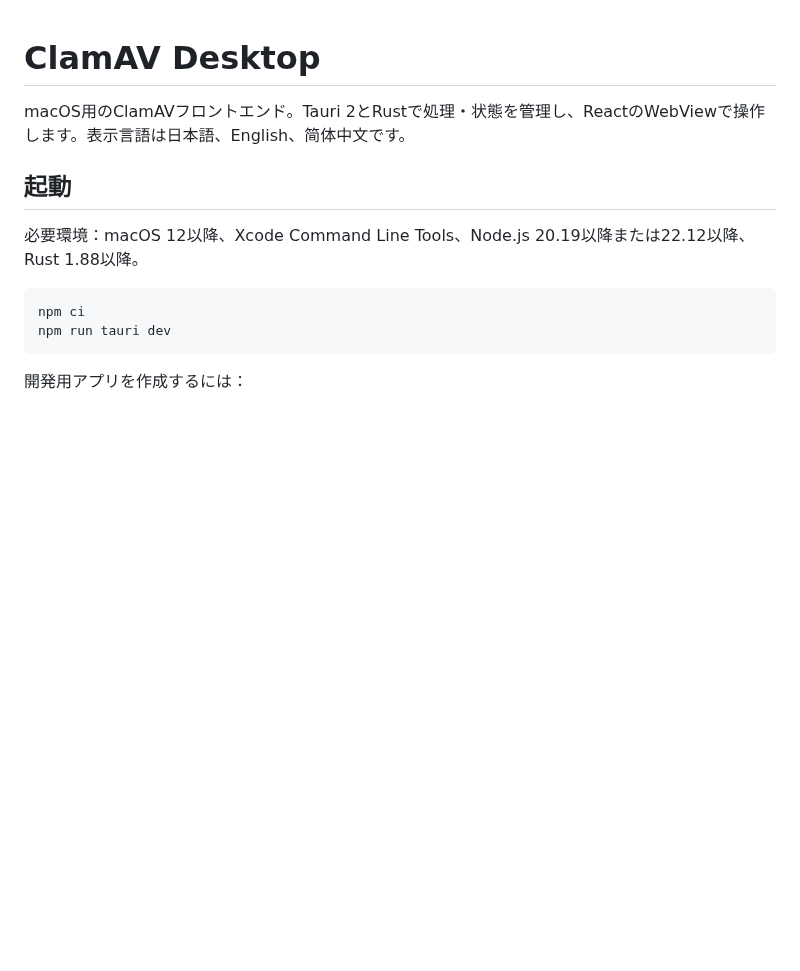
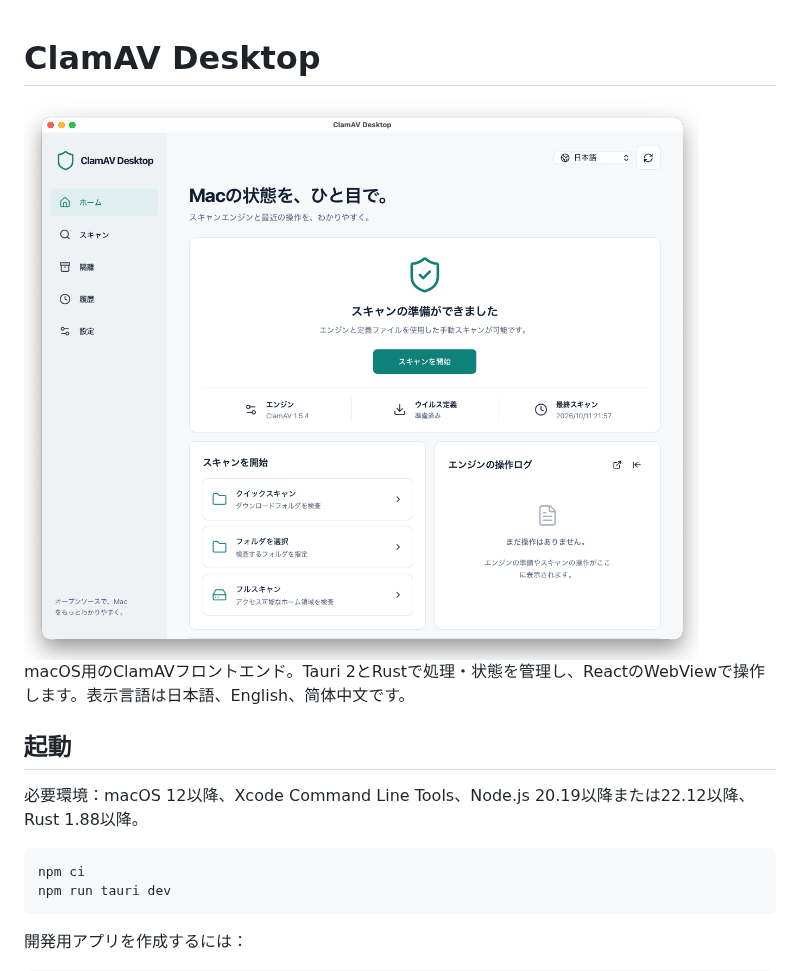
Before and after one commit to matsushibadenki/ClamAV-Desktop, a Markdown page: README.md, the part around the change. Drawn GitHub-style; pictures changed too: docs/images/clamav-desktopimage.png (added); blank space fills up the shorter version.

Commit message:
Initial commit

```diff
--- a/README.md
+++ b/README.md
@@ -1,4 +1,6 @@
 # ClamAV Desktop
+
+<img src="docs/images/clamav-desktopimage.png">
 
 macOS用のClamAVフロントエンド。Tauri 2とRustで処理・状態を管理し、ReactのWebViewで操作します。表示言語は日本語、English、简体中文です。
 
```
